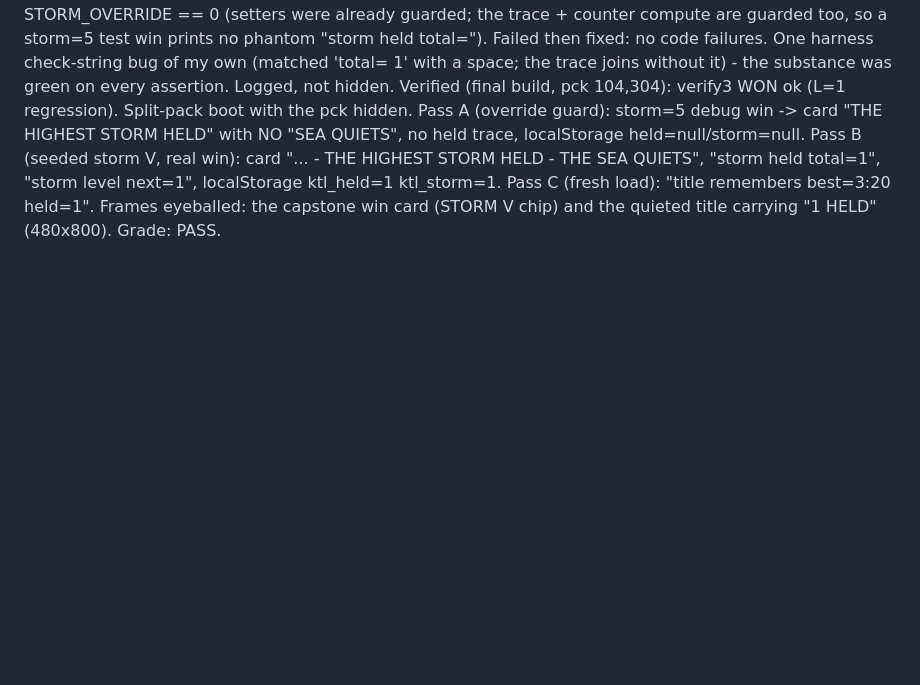
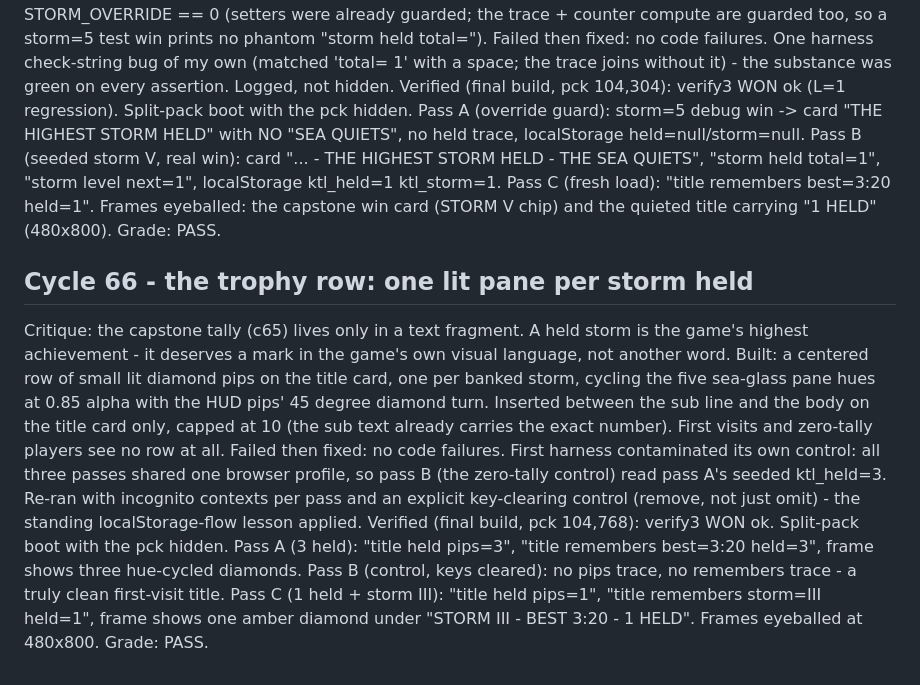
Before and after one commit to aeiouvcode/keep-the-light, a Markdown page: CYCLES.md, the part around the change. Rendered like a GitHub page; blank space fills up the shorter version.

Commit message:
cycle 66: log entry
Added detailed critique and verification process for Cycle 66, including visual updates to the title card and handling of localStorage.

```diff
--- a/CYCLES.md
+++ b/CYCLES.md
@@ -910,3 +910,26 @@ localStorage ktl_held=1 ktl_storm=1. Pass C (fresh load): "title remembers
 best=3:20 held=1". Frames eyeballed: the capstone win card (STORM V chip) and the
 quieted title carrying "1 HELD" (480x800).
 Grade: PASS.
+
+## Cycle 66 - the trophy row: one lit pane per storm held
+Critique: the capstone tally (c65) lives only in a text fragment. A held storm is
+the game's highest achievement - it deserves a mark in the game's own visual
+language, not another word.
+Built: a centered row of small lit diamond pips on the title card, one per banked
+storm, cycling the five sea-glass pane hues at 0.85 alpha with the HUD pips' 45
+degree diamond turn. Inserted between the sub line and the body on the title card
+only, capped at 10 (the sub text already carries the exact number). First visits
+and zero-tally players see no row at all.
+Failed then fixed: no code failures. First harness contaminated its own control:
+all three passes shared one browser profile, so pass B (the zero-tally control)
+read pass A's seeded ktl_held=3. Re-ran with incognito contexts per pass and an
+explicit key-clearing control (remove, not just omit) - the standing
+localStorage-flow lesson applied.
+Verified (final build, pck 104,768): verify3 WON ok. Split-pack boot with the pck
+hidden. Pass A (3 held): "title held pips=3", "title remembers best=3:20 held=3",
+frame shows three hue-cycled diamonds. Pass B (control, keys cleared): no pips
+trace, no remembers trace - a truly clean first-visit title. Pass C (1 held +
+storm III): "title held pips=1", "title remembers storm=III held=1", frame shows
+one amber diamond under "STORM III - BEST 3:20 - 1 HELD". Frames eyeballed at
+480x800.
+Grade: PASS.
```
